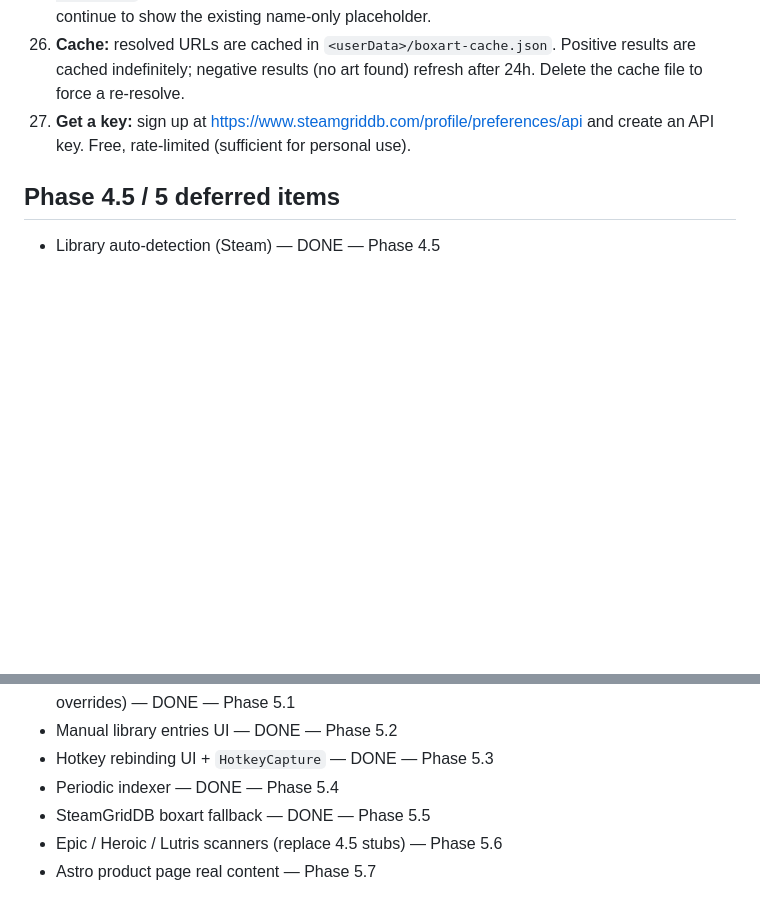
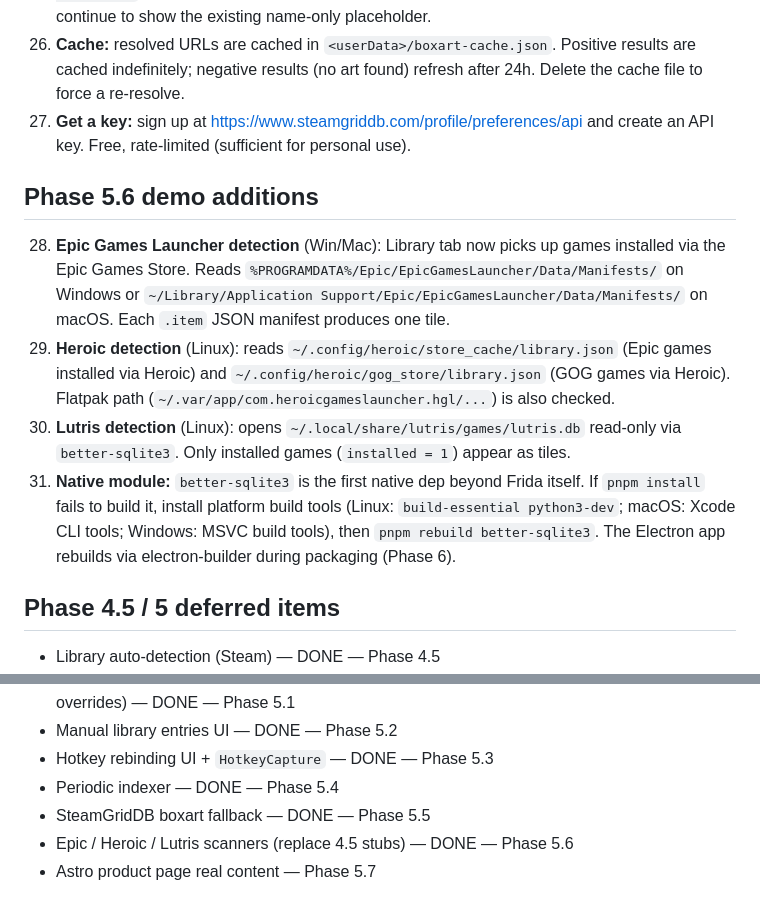
Before and after one commit to darkharasho/starlight, a Markdown page: apps/desktop/README.md, 2 parts joined by grey strips. GitHub-like rendering; blank space fills up the shorter version.

Commit message:
docs(desktop): document Phase 5.6 Epic/Heroic/Lutris scanners

```diff
--- a/apps/desktop/README.md
+++ b/apps/desktop/README.md
@@ -125,6 +125,24 @@ Note: the live catalog URL becomes reachable only after the `Publish Pages` GitH
 27. **Get a key:** sign up at https://www.steamgriddb.com/profile/preferences/api and
     create an API key. Free, rate-limited (sufficient for personal use).
 
+## Phase 5.6 demo additions
+
+28. **Epic Games Launcher detection** (Win/Mac): Library tab now picks up games installed
+    via the Epic Games Store. Reads `%PROGRAMDATA%/Epic/EpicGamesLauncher/Data/Manifests/`
+    on Windows or `~/Library/Application Support/Epic/EpicGamesLauncher/Data/Manifests/`
+    on macOS. Each `.item` JSON manifest produces one tile.
+29. **Heroic detection** (Linux): reads `~/.config/heroic/store_cache/library.json` (Epic
+    games installed via Heroic) and `~/.config/heroic/gog_store/library.json` (GOG games
+    via Heroic). Flatpak path (`~/.var/app/com.heroicgameslauncher.hgl/...`) is also
+    checked.
+30. **Lutris detection** (Linux): opens `~/.local/share/lutris/games/lutris.db` read-only
+    via `better-sqlite3`. Only installed games (`installed = 1`) appear as tiles.
+31. **Native module:** `better-sqlite3` is the first native dep beyond Frida itself. If
+    `pnpm install` fails to build it, install platform build tools (Linux: `build-essential
+    python3-dev`; macOS: Xcode CLI tools; Windows: MSVC build tools), then `pnpm rebuild
+    better-sqlite3`. The Electron app rebuilds via electron-builder during packaging
+    (Phase 6).
+
 ## Phase 4.5 / 5 deferred items
 - Library auto-detection (Steam) — DONE — Phase 4.5
 - Process auto-detection — DONE — Phase 4.5
@@ -135,5 +153,5 @@ Note: the live catalog URL becomes reachable only after the `Publish Pages` GitH
 - Hotkey rebinding UI + `HotkeyCapture` — DONE — Phase 5.3
 - Periodic indexer — DONE — Phase 5.4
 - SteamGridDB boxart fallback — DONE — Phase 5.5
-- Epic / Heroic / Lutris scanners (replace 4.5 stubs) — Phase 5.6
+- Epic / Heroic / Lutris scanners (replace 4.5 stubs) — DONE — Phase 5.6
 - Astro product page real content — Phase 5.7
```
